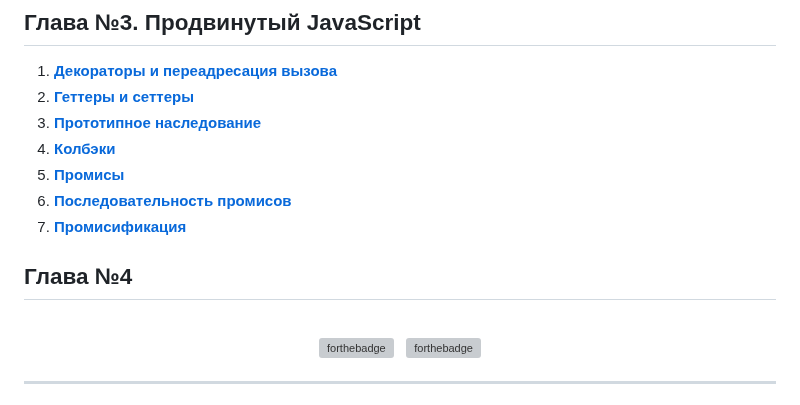
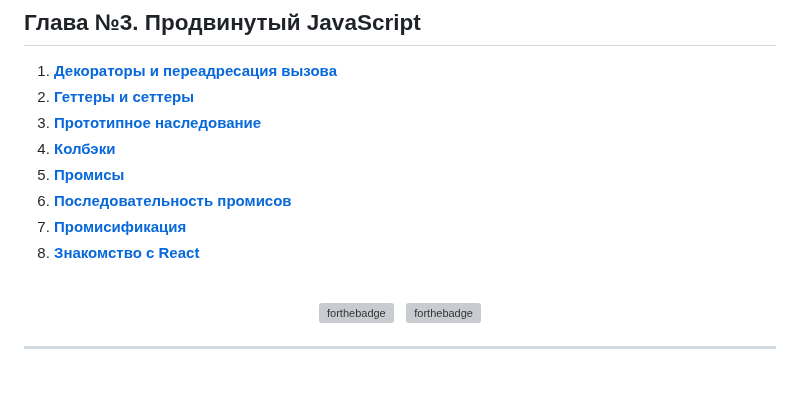
Before and after one commit to dv0retsky/js-tutorial, a Markdown page: README.md, the part around the change. Rendered like a GitHub page; grey boxes are pictures that could not be loaded.

```diff
--- a/README.md
+++ b/README.md
@@ -52,8 +52,7 @@
 5. [**Промисы**](./JS35_Promises/JS35_Promises.md)
 6. [**Последовательность промисов**](./JS36_Promise%20Sequence/JS36_Promise%20Sequence.md)
 7. [**Промисификация**](./JS37_Promisification/JS37_Promisification.md)
-
-## Глава №4
+8. [**Знакомство с React**](./JS38_React/JS38_React.md)
 
 <br/>
 
```
